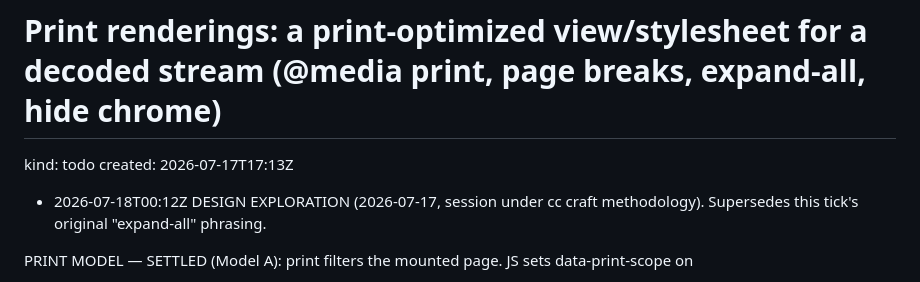
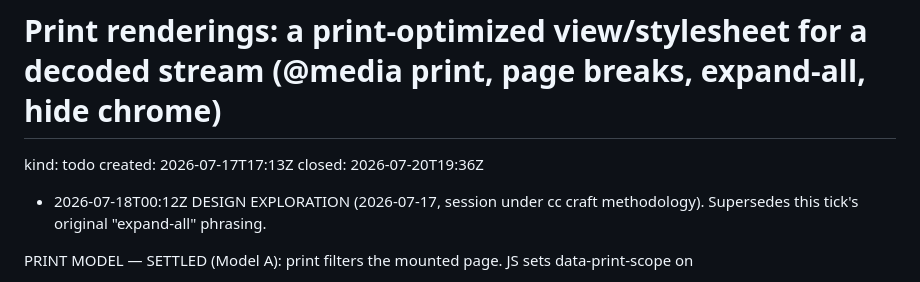
Before and after one commit to bakobo/cesrview, a Markdown page: 25ex.md, the part around the change. Drawn GitHub-style.

Commit message:
tick off 25ex: Print renderings: a print-optimized view/stylesheet for a decoded stream (@media print, page breaks, expand-all, hide chrome)
Signed-off-by: Daniel Hardman <daniel.hardman@gmail.com>

```diff
--- a/25ex.md
+++ b/25ex.md
@@ -1,6 +1,7 @@
 # Print renderings: a print-optimized view/stylesheet for a decoded stream (@media print, page breaks, expand-all, hide chrome)
 kind: todo
 created: 2026-07-17T17:13Z
+closed: 2026-07-20T19:36Z
 
 - 2026-07-18T00:12Z DESIGN EXPLORATION (2026-07-17, session under cc craft methodology). Supersedes this tick's
 original "expand-all" phrasing.
```
